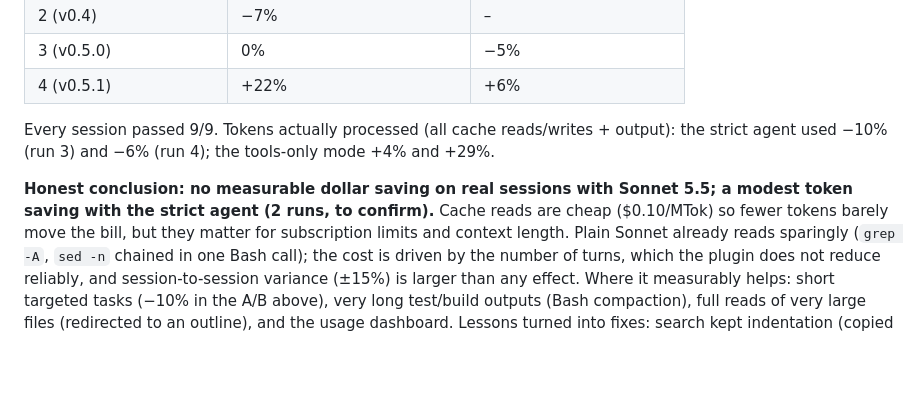
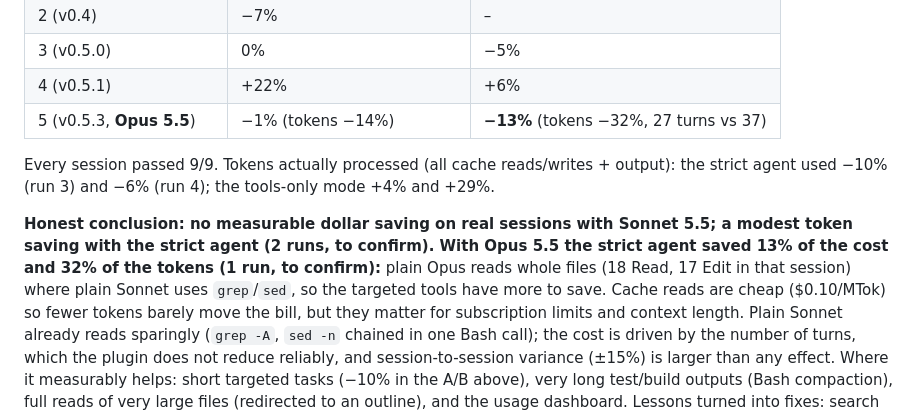
Before and after one commit to budocay/token-eco, a Markdown page: README.md, the part around the change. Drawn GitHub-style; blank space fills up the shorter version.

Commit message:
README: Opus real-session result

```diff
--- a/README.md
+++ b/README.md
@@ -126,12 +126,15 @@ same prompts, warm cache, 9 hidden acceptance checks. Cost vs plain Claude Code:
 | 2 (v0.4) | −7% | – |
 | 3 (v0.5.0) | 0% | −5% |
 | 4 (v0.5.1) | +22% | +6% |
+| 5 (v0.5.3, **Opus 5.5**) | −1% (tokens −14%) | **−13%** (tokens −32%, 27 turns vs 37) |
 
 Every session passed 9/9. Tokens actually processed (all cache reads/writes + output): the strict agent used
 −10% (run 3) and −6% (run 4); the tools-only mode +4% and +29%.
 
 **Honest conclusion: no measurable dollar saving on real sessions with Sonnet 5.5; a modest token saving with the
-strict agent (2 runs, to confirm).** Cache reads are cheap ($0.10/MTok) so fewer tokens barely move the bill, but
+strict agent (2 runs, to confirm). With Opus 5.5 the strict agent saved 13% of the cost and 32% of the tokens
+(1 run, to confirm):** plain Opus reads whole files (18 Read, 17 Edit in that session) where plain Sonnet uses
+`grep`/`sed`, so the targeted tools have more to save. Cache reads are cheap ($0.10/MTok) so fewer tokens barely move the bill, but
 they matter for subscription limits and context length. Plain Sonnet already reads sparingly (`grep -A`, `sed -n` chained in one Bash call); the cost is driven by the number
 of turns, which the plugin does not reduce reliably, and session-to-session variance (±15%) is larger than any
 effect. Where it measurably helps: short targeted tasks (−10% in the A/B above), very long test/build outputs
```
